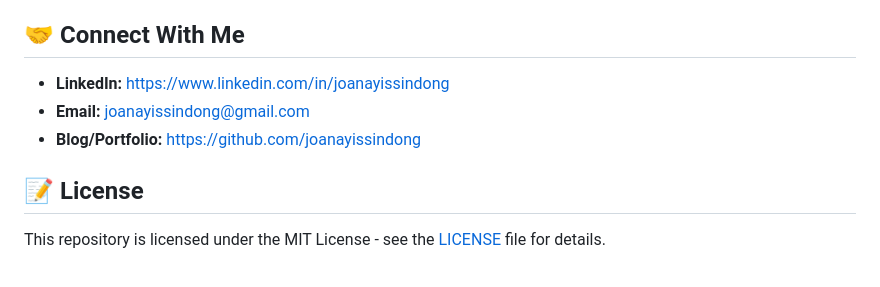
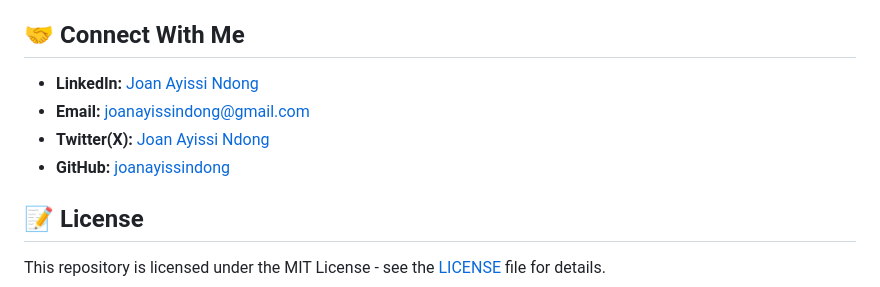
Before and after one commit to joanayissindong/lfcs-journey-2025, a Markdown page: README.md, the part around the change printed below. Drawn GitHub-style.

Commit message:
🔧 Update personal links and contact info

```diff
--- a/README.md
+++ b/README.md
@@ -85,9 +85,10 @@ Traditional LFCS prep focuses on command memorization. My approach emphasizes:
 
 ## 🤝 Connect With Me
 
-- **LinkedIn:** https://www.linkedin.com/in/joanayissindong
+- **LinkedIn:** [Joan Ayissi Ndong](https://linkedin.com/in/joanayissindong)
 - **Email:** joanayissindong@gmail.com
-- **Blog/Portfolio:** https://github.com/joanayissindong
+- **Twitter(X):** [Joan Ayissi Ndong](https://x.com/jaynDevOps)
+- **GitHub:** [joanayissindong](https://github.com/joanayissindong)
 
 ## 📝 License
 
```
Also changed, not shown: other parts of README.md (+1 -1 lines).
